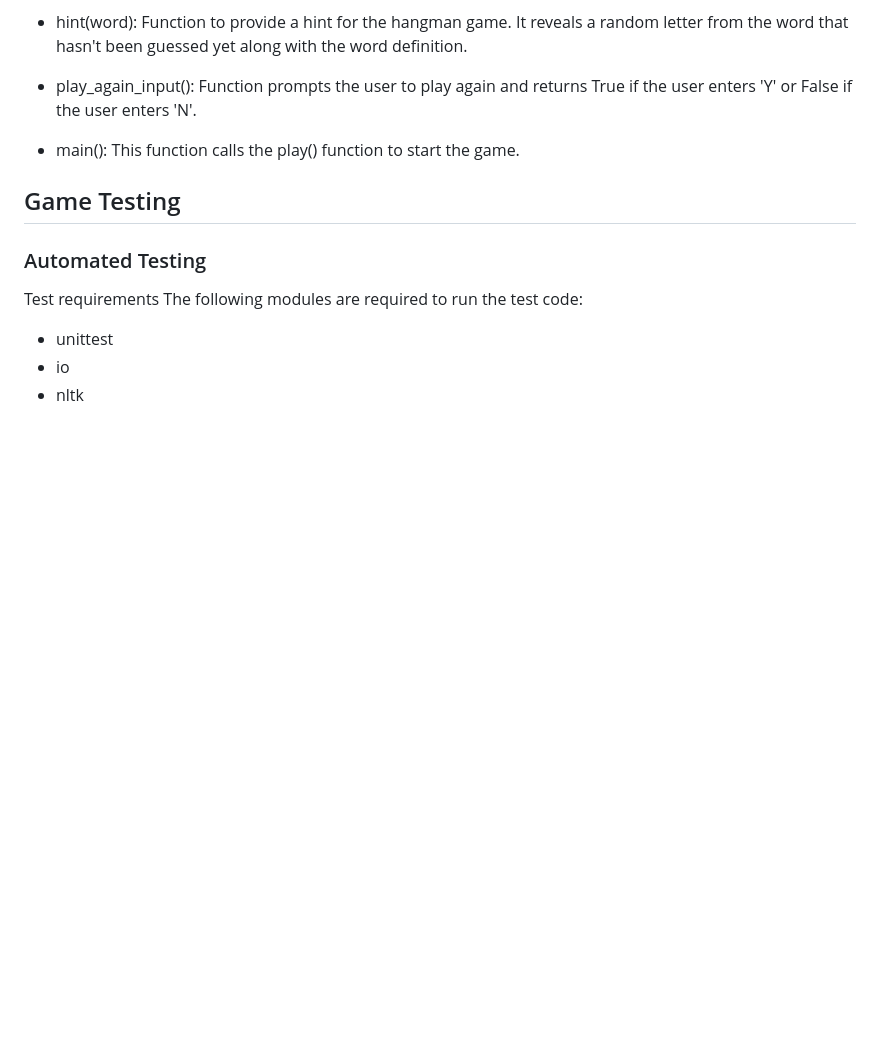
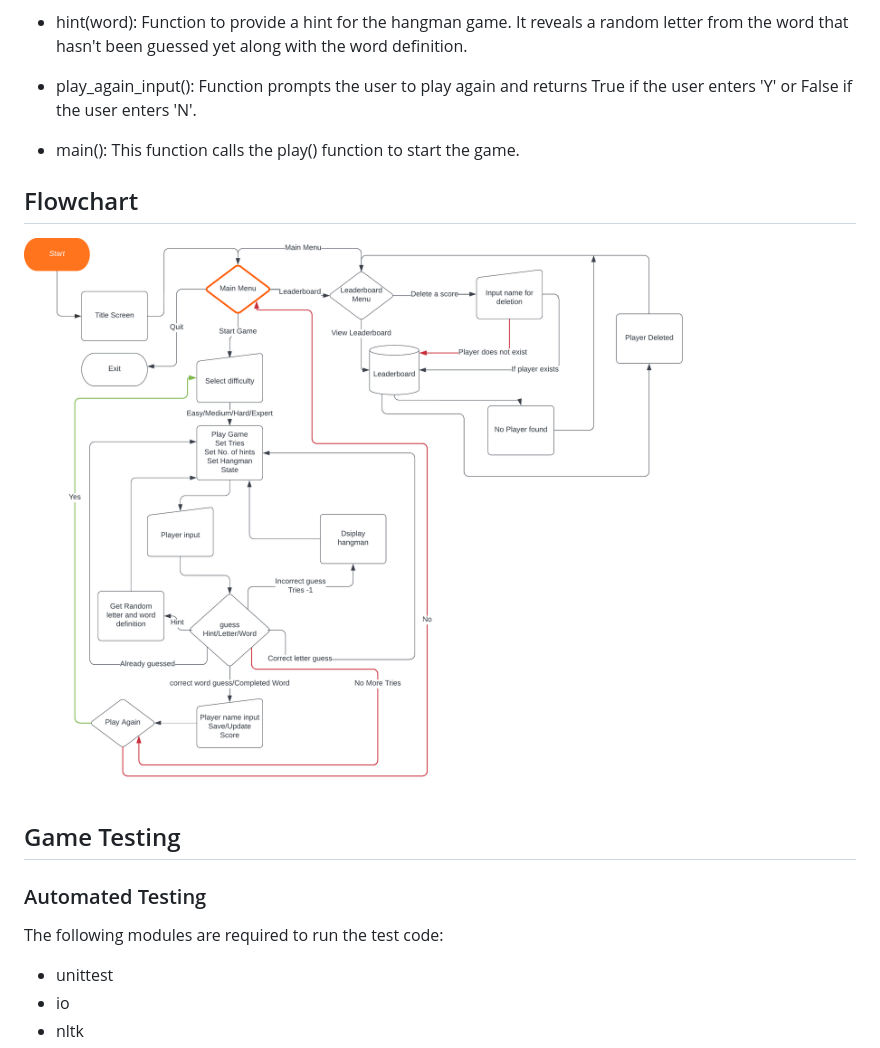
Before and after one commit to hydramod/hangman-project-3, a Markdown page: README.md, the part around the change printed below. Drawn GitHub-style; pictures changed too: docs/images/Flowchart Hangman.png (added); blank space fills up the shorter version.

Commit message:
Add flowchart, Add details in technologies section about modules used

```diff
--- a/README.md
+++ b/README.md
@@ -123,11 +123,14 @@ Function prompts the user to play again and returns True if the user enters 'Y'
 - main():
 This function calls the play() function to start the game.
 
+## Flowchart
+
+![Hangman Flowchart](/docs/images/Flowchart%20Hangman.png)
+
 ## Game Testing
 
 ### Automated Testing
 
-Test requirements
 The following modules are required to run the test code:
 
 - unittest
```
Also changed, not shown: other parts of README.md (+20 -0 lines).
